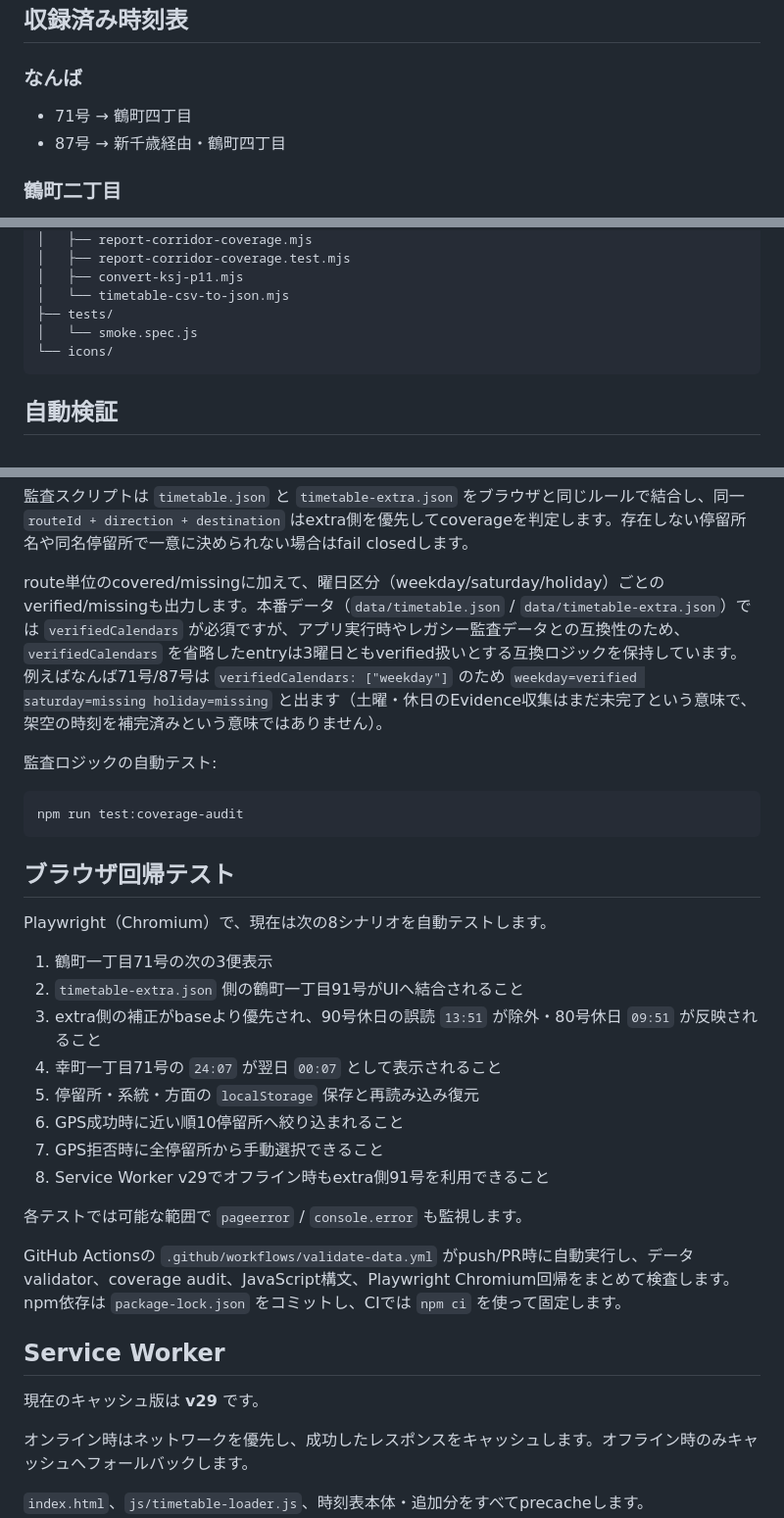
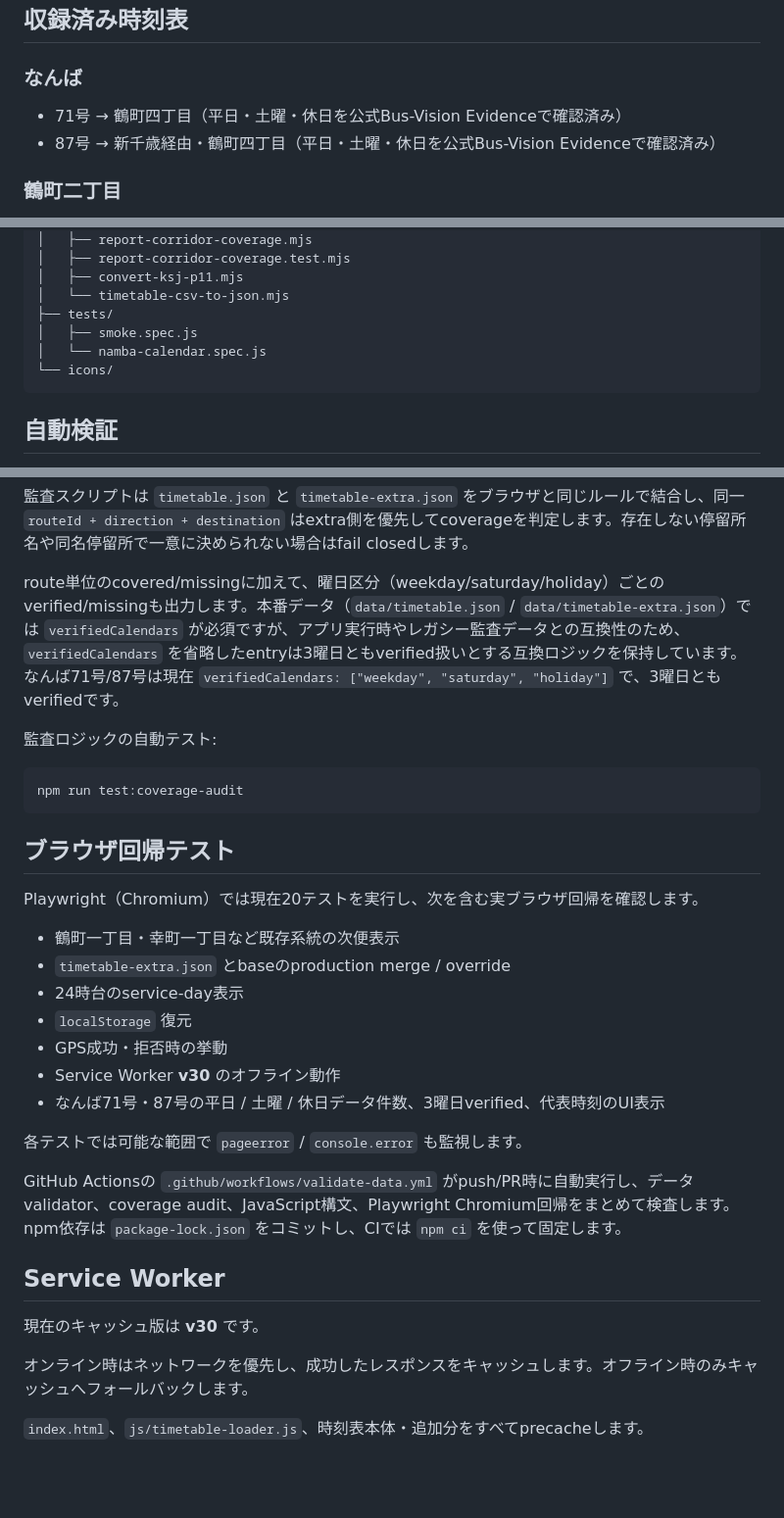
Before and after one commit to oosaka0123-sudo/osaka-nextbus, a Markdown page: README.md, 3 parts joined by grey strips. Shown at 98% size. GitHub-like rendering; blank space fills up the shorter version.

Commit message:
docs: sync README after Namba calendar rollout

````diff
--- a/README.md
+++ b/README.md
@@ -17,8 +17,8 @@
 ## 収録済み時刻表
 
 ### なんば
-- 71号 → 鶴町四丁目
-- 87号 → 新千歳経由・鶴町四丁目
+- 71号 → 鶴町四丁目（平日・土曜・休日を公式Bus-Vision Evidenceで確認済み）
+- 87号 → 新千歳経由・鶴町四丁目（平日・土曜・休日を公式Bus-Vision Evidenceで確認済み）
 
 ### 鶴町二丁目
 - 80号 → あべの橋方面
@@ -108,7 +108,8 @@ osaka-nextbus/
 │   ├── convert-ksj-p11.mjs
 │   └── timetable-csv-to-json.mjs
 ├── tests/
-│   └── smoke.spec.js
+│   ├── smoke.spec.js
+│   └── namba-calendar.spec.js
 └── icons/
 ```
 
@@ -167,7 +168,7 @@ node scripts/report-corridor-coverage.mjs なんば 鶴町四丁目
 
 監査スクリプトは `timetable.json` と `timetable-extra.json` をブラウザと同じルールで結合し、同一 `routeId + direction + destination` はextra側を優先してcoverageを判定します。存在しない停留所名や同名停留所で一意に決められない場合はfail closedします。
 
-route単位のcovered/missingに加えて、曜日区分（weekday/saturday/holiday）ごとのverified/missingも出力します。本番データ（`data/timetable.json` / `data/timetable-extra.json`）では `verifiedCalendars` が必須ですが、アプリ実行時やレガシー監査データとの互換性のため、`verifiedCalendars` を省略したentryは3曜日ともverified扱いとする互換ロジックを保持しています。例えばなんば71号/87号は `verifiedCalendars: ["weekday"]` のため `weekday=verified saturday=missing holiday=missing` と出ます（土曜・休日のEvidence収集はまだ未完了という意味で、架空の時刻を補完済みという意味ではありません）。
+route単位のcovered/missingに加えて、曜日区分（weekday/saturday/holiday）ごとのverified/missingも出力します。本番データ（`data/timetable.json` / `data/timetable-extra.json`）では `verifiedCalendars` が必須ですが、アプリ実行時やレガシー監査データとの互換性のため、`verifiedCalendars` を省略したentryは3曜日ともverified扱いとする互換ロジックを保持しています。なんば71号/87号は現在 `verifiedCalendars: ["weekday", "saturday", "holiday"]` で、3曜日ともverifiedです。
 
 監査ロジックの自動テスト:
 
@@ -177,16 +178,15 @@ npm run test:coverage-audit
 
 ## ブラウザ回帰テスト
 
-Playwright（Chromium）で、現在は次の8シナリオを自動テストします。
+Playwright（Chromium）では現在20テストを実行し、次を含む実ブラウザ回帰を確認します。
 
-1. 鶴町一丁目71号の次の3便表示
-2. `timetable-extra.json` 側の鶴町一丁目91号がUIへ結合されること
-3. extra側の補正がbaseより優先され、90号休日の誤読 `13:51` が除外・80号休日 `09:51` が反映されること
-4. 幸町一丁目71号の `24:07` が翌日 `00:07` として表示されること
-5. 停留所・系統・方面の `localStorage` 保存と再読み込み復元
-6. GPS成功時に近い順10停留所へ絞り込まれること
-7. GPS拒否時に全停留所から手動選択できること
-8. Service Worker v29でオフライン時もextra側91号を利用できること
+- 鶴町一丁目・幸町一丁目など既存系統の次便表示
+- `timetable-extra.json` とbaseのproduction merge / override
+- 24時台のservice-day表示
+- `localStorage` 復元
+- GPS成功・拒否時の挙動
+- Service Worker **v30** のオフライン動作
+- なんば71号・87号の平日 / 土曜 / 休日データ件数、3曜日verified、代表時刻のUI表示
 
 各テストでは可能な範囲で `pageerror` / `console.error` も監視します。
 
@@ -194,7 +194,7 @@ GitHub Actionsの `.github/workflows/validate-data.yml` がpush/PR時に自動
 
 ## Service Worker
 
-現在のキャッシュ版は **v29** です。
+現在のキャッシュ版は **v30** です。
 
 オンライン時はネットワークを優先し、成功したレスポンスをキャッシュします。オフライン時のみキャッシュへフォールバックします。
 
````
Also changed, not shown: other parts of README.md (+1 -1 lines).
